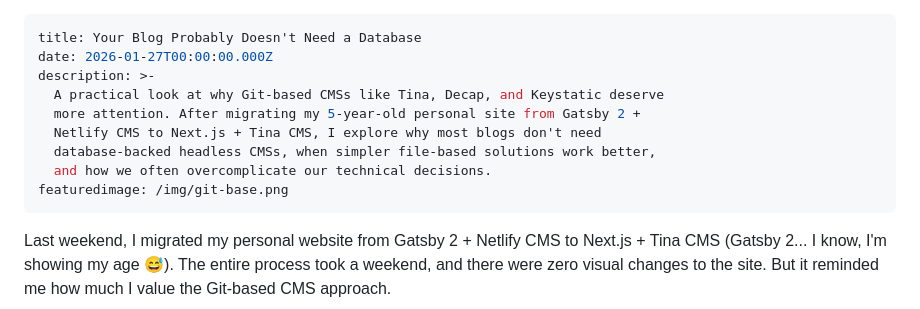
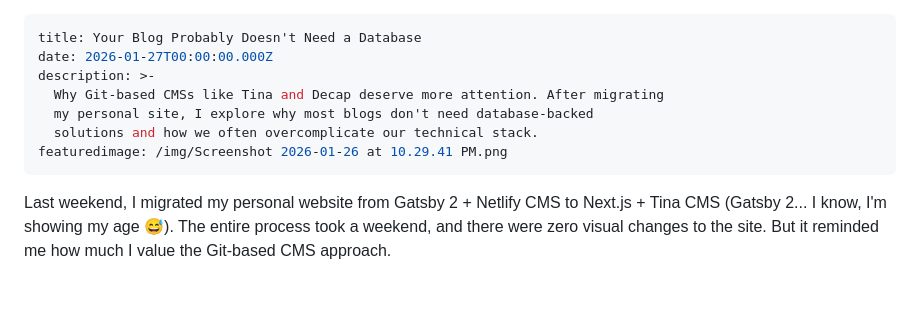
Before and after one commit to williamkwao/kwao.io, a Markdown page: content/blog/your-blog-probably-doesnt-need-a-database.md, the part around the change. Rendered like a GitHub page; blank space fills up the shorter version.

Commit message:
TinaCMS content update
Co-authored-by: William Kwao <williamkwao@gmail.com>

```diff
--- a/content/blog/your-blog-probably-doesnt-need-a-database.md
+++ b/content/blog/your-blog-probably-doesnt-need-a-database.md
@@ -2,12 +2,10 @@
 title: Your Blog Probably Doesn't Need a Database
 date: 2026-01-27T00:00:00.000Z
 description: >-
-  A practical look at why Git-based CMSs like Tina, Decap, and Keystatic deserve
-  more attention. After migrating my 5-year-old personal site from Gatsby 2 +
-  Netlify CMS to Next.js + Tina CMS, I explore why most blogs don't need
-  database-backed headless CMSs, when simpler file-based solutions work better,
-  and how we often overcomplicate our technical decisions.
-featuredimage: /img/git-base.png
+  Why Git-based CMSs like Tina and Decap deserve more attention. After migrating
+  my personal site, I explore why most blogs don't need database-backed
+  solutions and how we often overcomplicate our technical stack.
+featuredimage: /img/Screenshot 2026-01-26 at 10.29.41 PM.png
 ---
 
 Last weekend, I migrated my personal website from Gatsby 2 + Netlify CMS to Next.js + Tina CMS (Gatsby 2... I know, I'm showing my age 😅). The entire process took a weekend, and there were zero visual changes to the site. But it reminded me how much I value the Git-based CMS approach.
```
